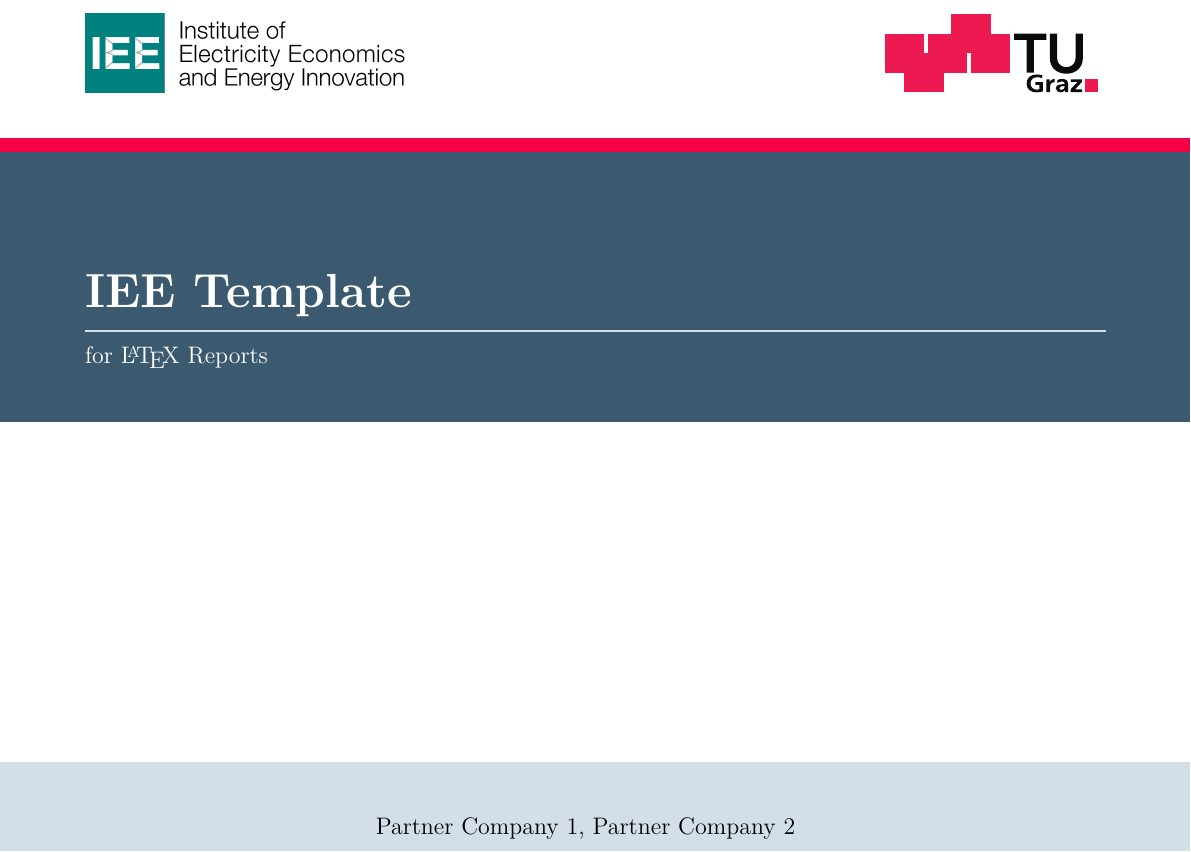
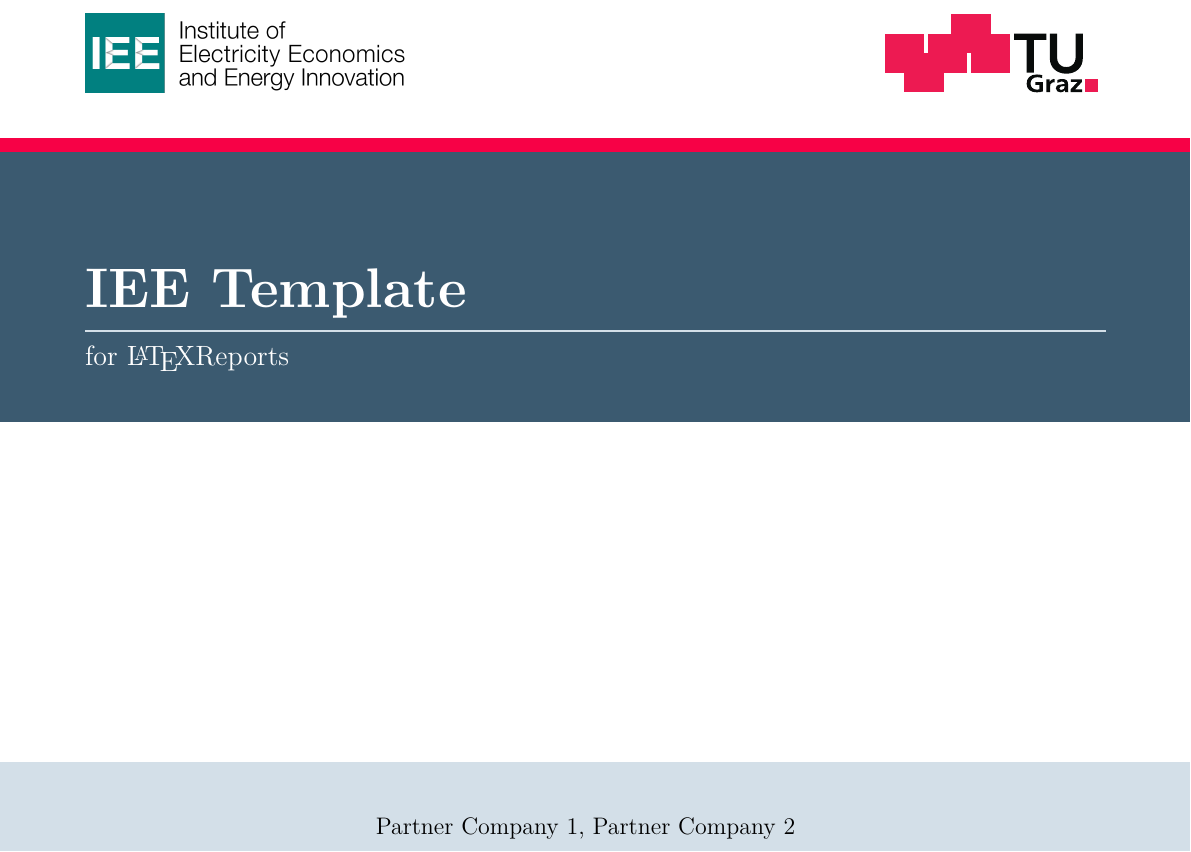
Before and after one commit to RobertGaugl/Template_LaTeX_IEE_Reports, a LaTeX document (main.tex, which reads iee-report.sty): part of page 1 of 27, cut so that both start at the same text. Compiled offline with pdfLaTeX; a LaTeX package or settings file that is missing is left out.

Commit message:
Increase font size of report title and subtitle

```diff
--- a/iee-report.sty
+++ b/iee-report.sty
@@ -416,13 +416,13 @@
     \vspace*{0.7cm}
     \noindent
     \begin{minipage}[b][2.2cm][b]{\textwidth}
-        \color{white}\bfseries\fontsize{24}{28}\selectfont
+        \color{white}\bfseries\fontsize{28}{34}\selectfont
         \reporttitle
     \end{minipage}
 
     \noindent
     \begin{minipage}[t][1.2cm][t]{\textwidth}
-        \color{white}\fontsize{12}{15}\selectfont
+        \color{white}\fontsize{14}{16}\selectfont
         \reportsubtitle
     \end{minipage}
 
--- a/main.tex
+++ b/main.tex
@@ -7,7 +7,7 @@
 \newcommand{\documentlanguage}{english} %german or english
 
 \newcommand{\reporttitle}{IEE Template}
-\newcommand{\reportsubtitle}{for \LaTeX~Reports}
+\newcommand{\reportsubtitle}{for \LaTeX Reports}
 \newcommand{\reportyear}{2026}
 \newcommand{\reportmonth}{April}
 \newcommand{\reportauthors}{R. Gaugl}
```
